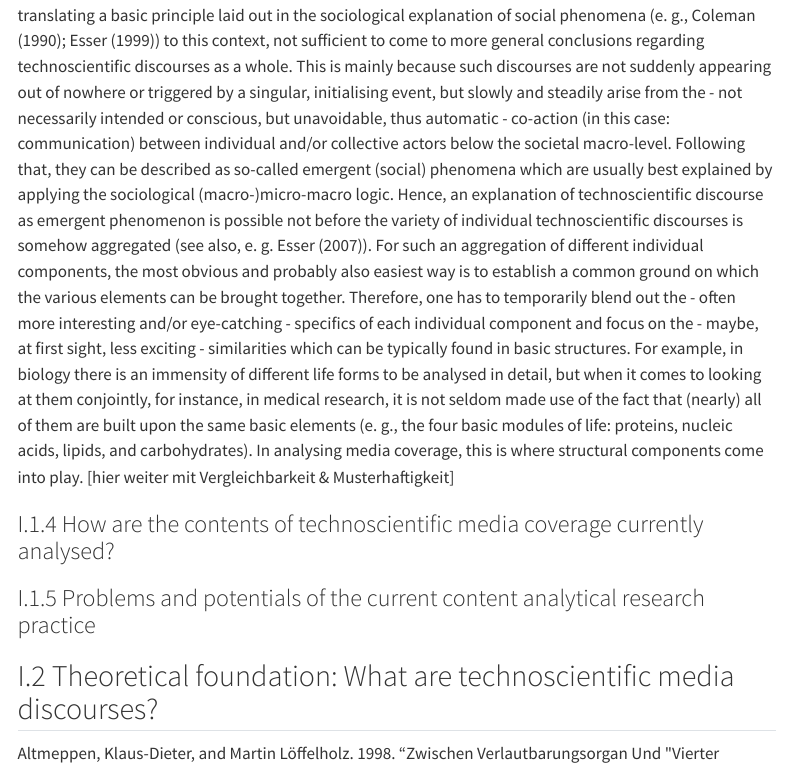
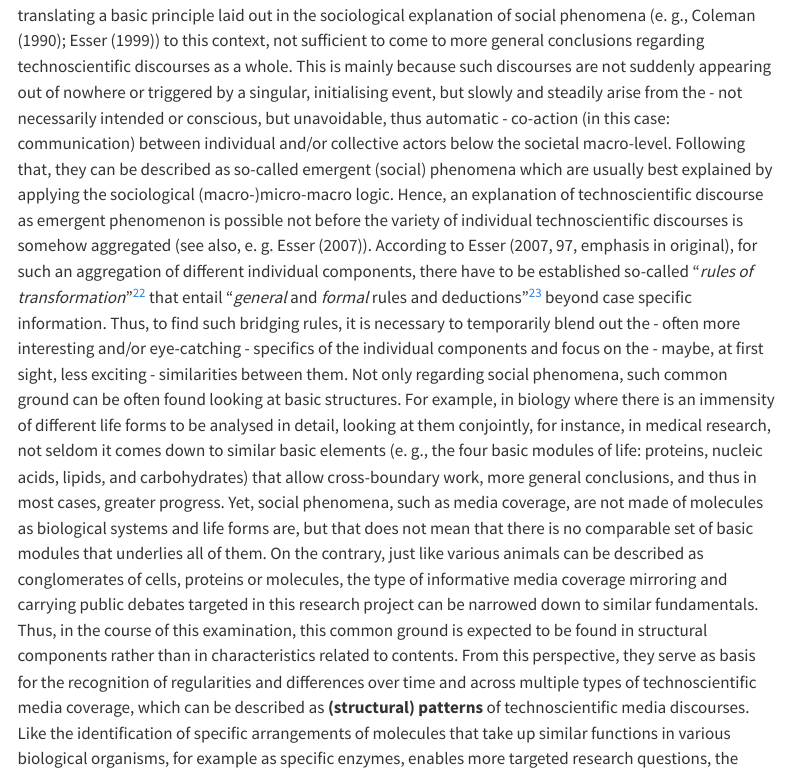
Before and after one commit to tablue99/content_analysis_scitech_discourses, a Quarto document (draft_phd_project.qmd): the page in a window 1100 px wide, from 10920 px down. Rendered offline with R 4.5, knitr and Pandoc in place of Quarto, with nearby package versions; menus at the side of the page are left out.

Commit message:
Finish section looking at structural components.

```diff
--- a/draft_phd_project.qmd
+++ b/draft_phd_project.qmd
@@ -76,3 +76,5 @@
 
 To understand this decision prior to explaining concretely what structures of media discourse are and which of them can be analysed in content analyses (at least in this project) [see @sec-I_2], one has again to take a step back and reconsider the overarching goal of this kind of investigation. Aiming at moving beyond just describing media coverage of technoscientific subjects^[to dodge the conceptually important distinction of issues and topics, which will be closer looked at in @sec-I_2, the term "(discourse) subject" is used henceforward to refer to both at this point] and approaching inferences to latent contexts informing as well as being carried and captured in manifest media content (see previous section [@sec-I_1_2]), specific single case studies of certain technoscientific discourses are necessary and important, but, translating a basic principle laid out in the sociological explanation of social phenomena (e. g., @coleman1990; @esser1999) to this context, not sufficient to come to more general conclusions regarding technoscientific discourses as a whole. This is mainly because such discourses are not suddenly appearing out of nowhere or triggered by a singular, initialising event, but slowly and steadily arise from the - not necessarily intended or conscious, but unavoidable, thus automatic - co-action (in this case: communication) between individual and/or collective actors below the societal macro-level. Following that, they can be described as so-called emergent (social) phenomena which are usually best explained by applying the sociological (macro-)micro-macro logic. Hence, an explanation of technoscientific discourse as emergent phenomenon is possible not before the variety of individual technoscientific discourses is somehow aggregated (see also, e. g. @esser2007).
-For such an aggregation of different individual components, the most obvious and probably also easiest way is to establish a common ground on which the various elements can be brought together. Therefore, one has to temporarily blend out the - often more interesting and/or eye-catching - specifics of each individual component and focus on the - maybe, at first sight, less exciting - similarities which can be typically found in basic structures. For example, in biology there is an immensity of different life forms to be analysed in detail, but when it comes to looking at them conjointly, for instance, in medical research, it is not seldom made use of the fact that (nearly) all of them are built upon the same basic elements (e. g., the four basic modules of life: proteins, nucleic acids, lipids, and carbohydrates). In analysing media coverage, this is where structural components come into play. [hier weiter mit Vergleichbarkeit & Musterhaftigkeit]
+According to Esser [-@esser2007, p. 97, emphasis in original], for such an aggregation of different individual components, there have to be established so-called "*rules of transformation*"^[Translation of the original German term "*Transformationsregeln*"] that entail "*general* and *formal* rules and deductions"^[Translation of the original German quote "*allgemeine* und *formale* Regeln und Ableitungen"] beyond case specific information. Thus, to find such bridging rules, it is necessary to temporarily blend out the - often more interesting and/or eye-catching - specifics of the individual components and focus on the - maybe, at first sight, less exciting - similarities between them. Not only regarding social phenomena, such common ground can be often found looking at basic structures. For example, in biology where there is an immensity of different life forms to be analysed in detail, looking at them conjointly, for instance, in medical research, not seldom it comes down to similar basic elements (e. g., the four basic modules of life: proteins, nucleic acids, lipids, and carbohydrates) that allow cross-boundary work, more general conclusions, and thus in most cases, greater progress.
+Yet, social phenomena, such as media coverage, are not made of molecules as biological systems and life forms are, but that does not mean that there is no comparable set of basic modules that underlies all of them. On the contrary, just like various animals can be described as conglomerates of cells, proteins or molecules, the type of informative media coverage mirroring and carrying public debates targeted in this research project can be narrowed down to similar fundamentals. Thus, in the course of this examination, this common ground is expected to be found in structural components rather than in characteristics related to contents.
+From this perspective, they serve as basis for the recognition of regularities and differences over time and across multiple types of technoscientific media coverage, which can be described as **(structural) patterns** of technoscientific media discourses. Like the identification of specific arrangements of molecules that take up similar functions in various biological organisms, for example as specific enzymes, enables more targeted research questions, the formulation of hypotheses as well as expectations and predictions regarding the functions and effects of these molecules in other, not yet directly examined life forms, the identification of structural patterns in societally relevant media coverage of science and technology might also allow for more general, targeted or even future-oriented investigations of such reporting [@QuelleMuster].
```
Also changed, not shown: draft_phd_project.html, draft_phd_project.qmd (3 more changed lines).
